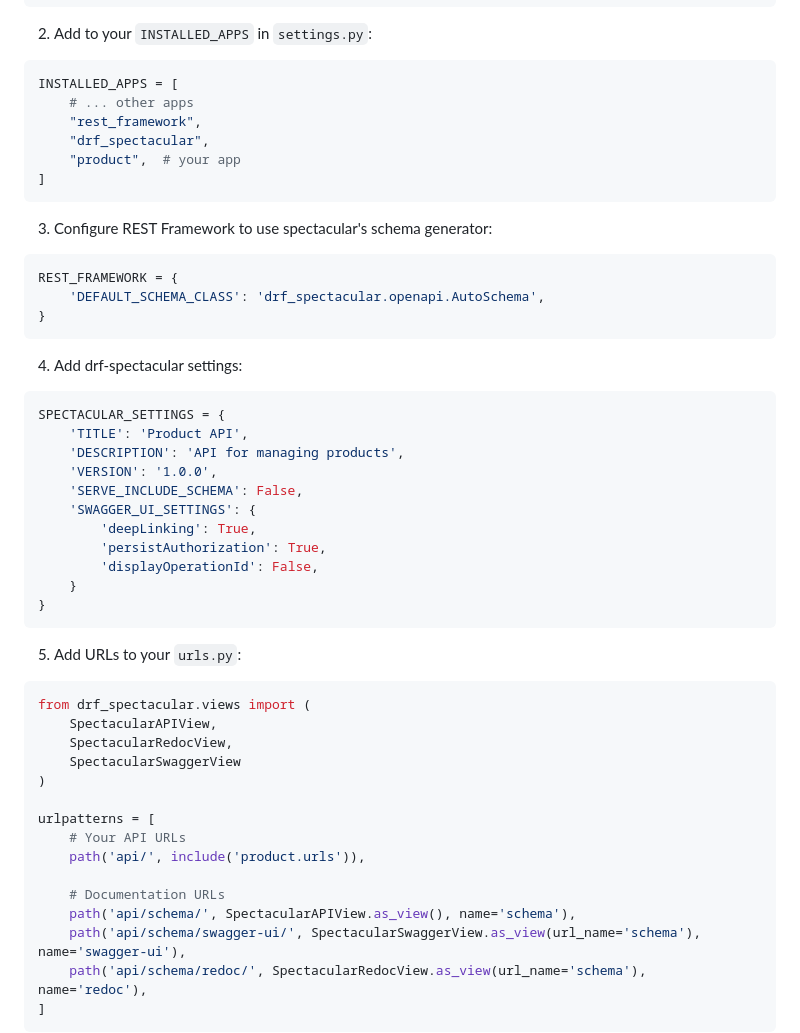
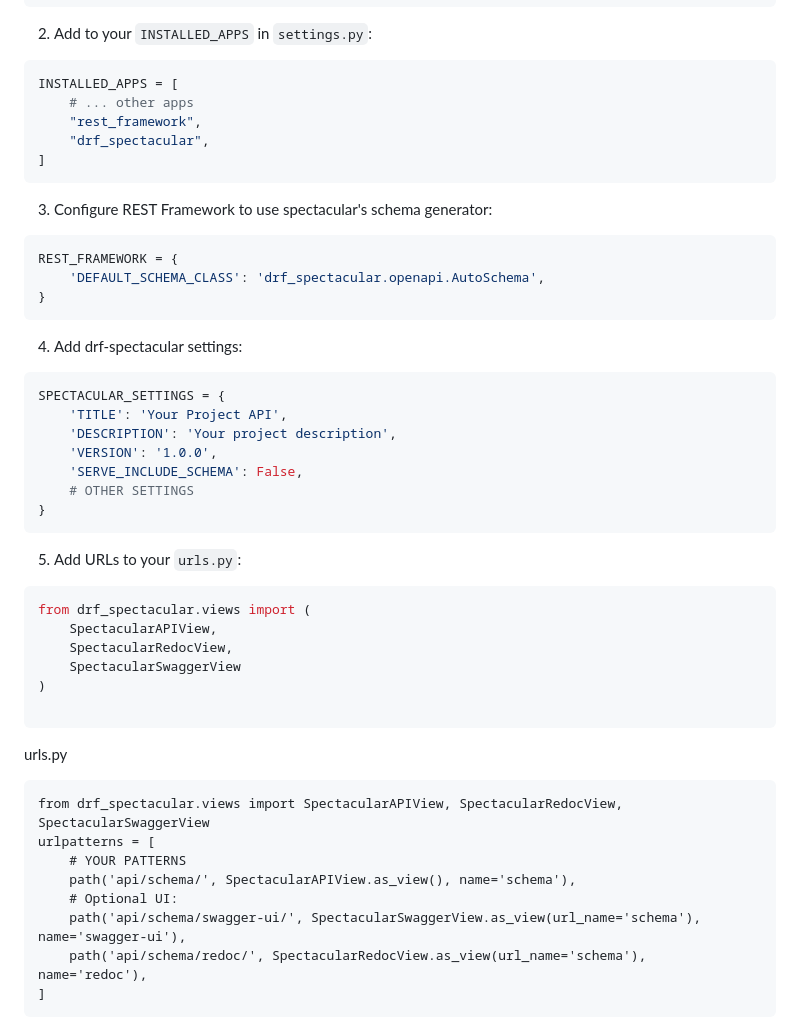
Before and after one commit to Sawjal-sikder/Youtube_video, a Markdown page: write_api_documentation.md, the part around the change. Drawn GitHub-style.

Commit message:
Revise API documentation for project customization
Updated API documentation to reflect project-specific settings and URLs.

````diff
--- a/write_api_documentation.md
+++ b/write_api_documentation.md
@@ -28,7 +28,6 @@ INSTALLED_APPS = [
     # ... other apps
     "rest_framework",
     "drf_spectacular",
-    "product",  # your app
 ]
 ```
 
@@ -42,15 +41,11 @@ REST_FRAMEWORK = {
 4. Add drf-spectacular settings:
 ```python
 SPECTACULAR_SETTINGS = {
-    'TITLE': 'Product API',
-    'DESCRIPTION': 'API for managing products',
+    'TITLE': 'Your Project API',
+    'DESCRIPTION': 'Your project description',
     'VERSION': '1.0.0',
     'SERVE_INCLUDE_SCHEMA': False,
-    'SWAGGER_UI_SETTINGS': {
-        'deepLinking': True,
-        'persistAuthorization': True,
-        'displayOperationId': False,
-    }
+    # OTHER SETTINGS
 }
 ```
 
@@ -62,12 +57,14 @@ from drf_spectacular.views import (
     SpectacularSwaggerView
 )
 
+```
+urls.py
+```
+from drf_spectacular.views import SpectacularAPIView, SpectacularRedocView, SpectacularSwaggerView
 urlpatterns = [
-    # Your API URLs
-    path('api/', include('product.urls')),
-
-    # Documentation URLs
+    # YOUR PATTERNS
     path('api/schema/', SpectacularAPIView.as_view(), name='schema'),
+    # Optional UI:
     path('api/schema/swagger-ui/', SpectacularSwaggerView.as_view(url_name='schema'), name='swagger-ui'),
     path('api/schema/redoc/', SpectacularRedocView.as_view(url_name='schema'), name='redoc'),
 ]
````
